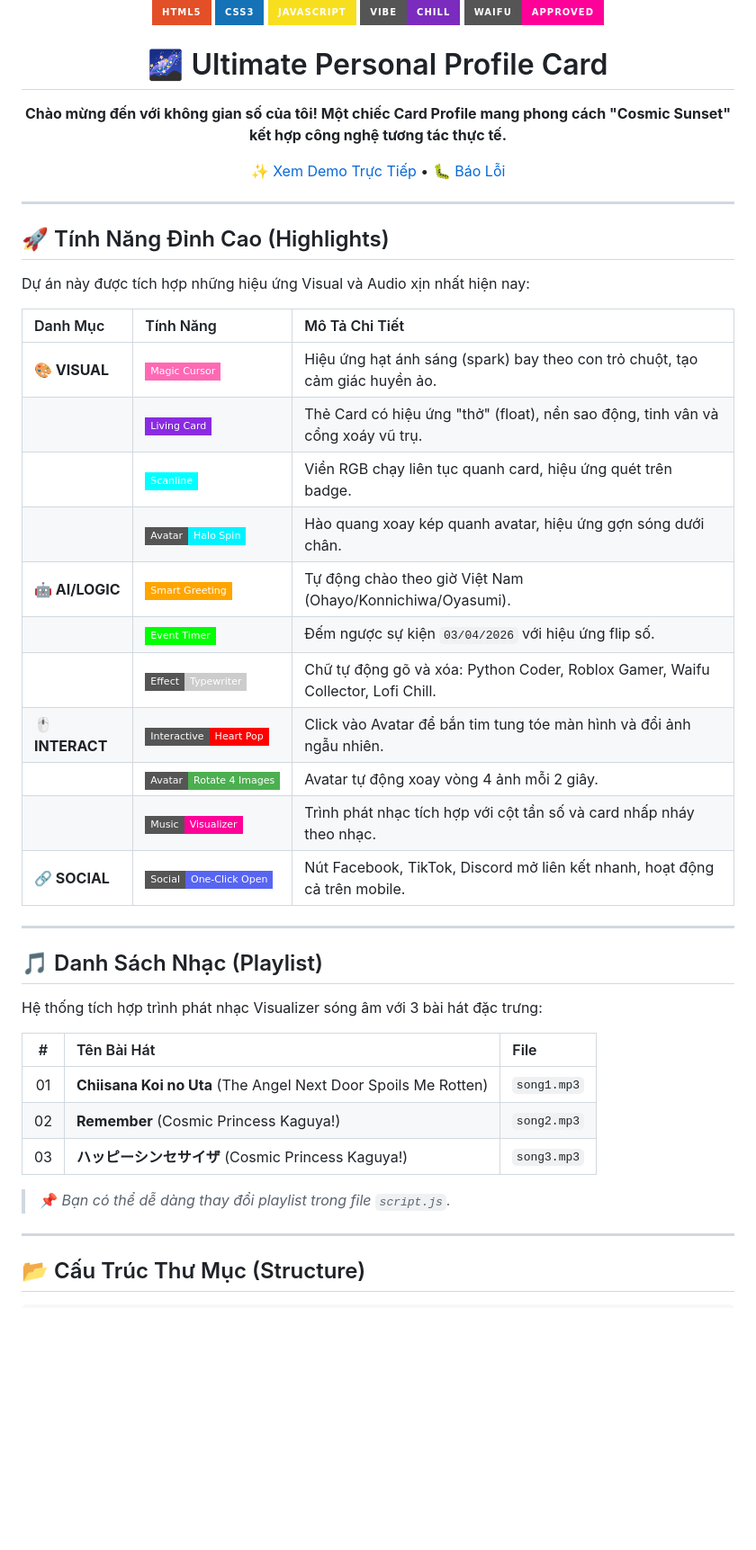
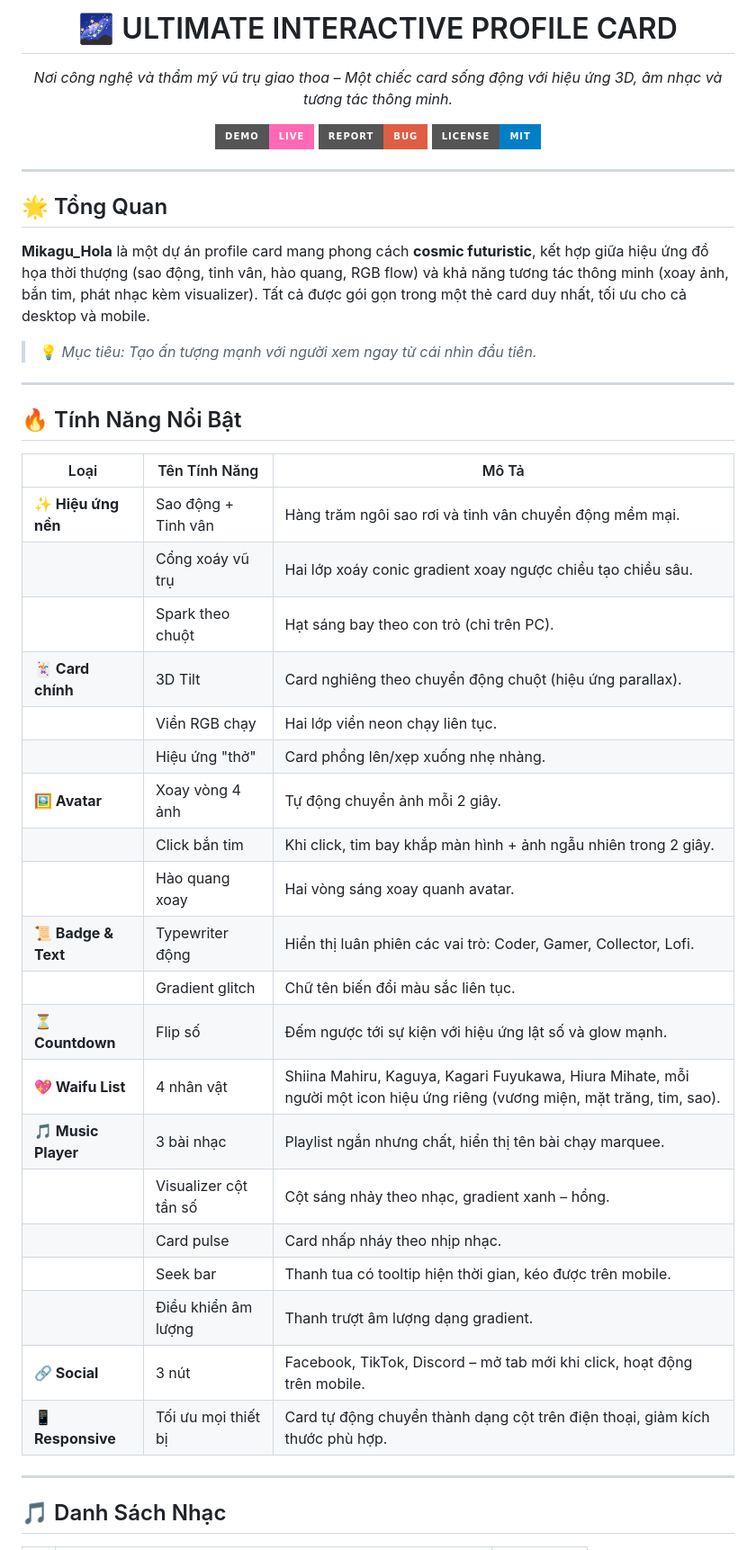
Before and after one commit to Hibandd122/profilecard, a Markdown page: README.md, the part around one of its changes. Shown at 90% size. GitHub-like rendering; badges without logos; blank space fills up the shorter version.

```diff
--- a/README.md
+++ b/README.md
@@ -4,55 +13,48 @@
 
-<p align="center">
-  <img src="https://img.shields.io/badge/HTML5-E34F26?style=for-the-badge&logo=html5&logoColor=white" />
-  <img src="https://img.shields.io/badge/CSS3-1572B6?style=for-the-badge&logo=css3&logoColor=white" />
-  <img src="https://img.shields.io/badge/JavaScript-F7DF1E?style=for-the-badge&logo=javascript&logoColor=black" />
-  <img src="https://img.shields.io/badge/Vibe-Chill-7b2cbf?style=for-the-badge" />
-  <img src="https://img.shields.io/badge/Waifu-Approved-ff0099?style=for-the-badge" />
-</p>
+  <h1>🌌 ULTIMATE INTERACTIVE PROFILE CARD</h1>
+  <p><i>Nơi công nghệ và thẩm mỹ vũ trụ giao thoa – Một chiếc card sống động với hiệu ứng 3D, âm nhạc và tương tác thông minh.</i></p>
 
-# 🌌 Ultimate Personal Profile Card
-
-**Chào mừng đến với không gian số của tôi! Một chiếc Card Profile mang phong cách "Cosmic Sunset" kết hợp công nghệ tương tác thực tế.**
-
-[✨ Xem Demo Trực Tiếp](https://your-demo-link.com) • [🐛 Báo Lỗi](https://github.com/your-repo/issues)
-
+  <a href="https://your-demo-link.github.io"><img src="https://img.shields.io/badge/DEMO-LIVE-ff69b4?style=for-the-badge&logo=github" /></a>
+  <a href="https://github.com/yourname/yourrepo/issues"><img src="https://img.shields.io/badge/REPORT-BUG-red?style=for-the-badge&logo=github" /></a>
+  <a href="LICENSE"><img src="https://img.shields.io/badge/License-MIT-blue?style=for-the-badge" /></a>
 </div>
 
 ---
 
-## 🚀 Tính Năng Đỉnh Cao (Highlights)
+## 🌟 Tổng Quan
 
-Dự án này được tích hợp những hiệu ứng Visual và Audio xịn nhất hiện nay:
+**Mikagu_Hola** là một dự án profile card mang phong cách **cosmic futuristic**, kết hợp giữa hiệu ứng đồ họa thời thượng (sao động, tinh vân, hào quang, RGB flow) và khả năng tương tác thông minh (xoay ảnh, bắn tim, phát nhạc kèm visualizer). Tất cả được gói gọn trong một thẻ card duy nhất, tối ưu cho cả desktop và mobile.
 
-| Danh Mục | Tính Năng | Mô Tả Chi Tiết |
-| :--- | :--- | :--- |
-| **🎨 VISUAL** | ![Magic Cursor](https://img.shields.io/badge/Magic_Cursor-FF69B4?style=flat-square) | Hiệu ứng hạt ánh sáng (spark) bay theo con trỏ chuột, tạo cảm giác huyền ảo. |
-| | ![Living Card](https://img.shields.io/badge/Living_Card-8A2BE2?style=flat-square) | Thẻ Card có hiệu ứng "thở" (float), nền sao động, tinh vân và cổng xoáy vũ trụ. |
-| | ![Hologram](https://img.shields.io/badge/Scanline-00FFFF?style=flat-square) | Viền RGB chạy liên tục quanh card, hiệu ứng quét trên badge. |
-| | ![Avatar Halo](https://img.shields.io/badge/Avatar-Halo_Spin-00f2ff?style=flat-square) | Hào quang xoay kép quanh avatar, hiệu ứng gợn sóng dưới chân. |
-| **🤖 AI/LOGIC** | ![Smart Greeting](https://img.shields.io/badge/Smart_Greeting-FFA500?style=flat-square) | Tự động chào theo giờ Việt Nam (Ohayo/Konnichiwa/Oyasumi). |
-| | ![Countdown](https://img.shields.io/badge/Event_Timer-00FF00?style=flat-square) | Đếm ngược sự kiện `03/04/2026` với hiệu ứng flip số. |
-| | ![Typewriter](https://img.shields.io/badge/Effect-Typewriter-CCCCCC?style=flat-square) | Chữ tự động gõ và xóa: Python Coder, Roblox Gamer, Waifu Collector, Lofi Chill. |
-| **🖱️ INTERACT** | ![Waifu Click](https://img.shields.io/badge/Interactive-Heart_Pop-FF0000?style=flat-square) | Click vào Avatar để bắn tim tung tóe màn hình và đổi ảnh ngẫu nhiên. |
-| | ![Avatar Rotate](https://img.shields.io/badge/Avatar-Rotate_4_Images-4CAF50?style=flat-square) | Avatar tự động xoay vòng 4 ảnh mỗi 2 giây. |
-| | ![Music Visualizer](https://img.shields.io/badge/Music-Visualizer-ff0099?style=flat-square) | Trình phát nhạc tích hợp với cột tần số và card nhấp nháy theo nhạc. |
-| **🔗 SOCIAL** | ![One-Click](https://img.shields.io/badge/Social-One--Click_Open-5865F2?style=flat-square) | Nút Facebook, TikTok, Discord mở liên kết nhanh, hoạt động cả trên mobile. |
+> 💡 *Mục tiêu: Tạo ấn tượng mạnh với người xem ngay từ cái nhìn đầu tiên.*
 
 ---
 
-## 🎵 Danh Sách Nhạc (Playlist)
+## 🔥 Tính Năng Nổi Bật
 
-Hệ thống tích hợp trình phát nhạc Visualizer sóng âm với 3 bài hát đặc trưng:
-
-| # | Tên Bài Hát | File |
-| :-: | :--- | :--- |
-| 01 | **Chiisana Koi no Uta** (The Angel Next Door Spoils Me Rotten) | `song1.mp3` |
-| 02 | **Remember** (Cosmic Princess Kaguya!) | `song2.mp3` |
-| 03 | **ハッピーシンセサイザ** (Cosmic Princess Kaguya!) | `song3.mp3` |
-
-> 📌 *Bạn có thể dễ dàng thay đổi playlist trong file `script.js`.*
+| Loại | Tên Tính Năng | Mô Tả |
+|------|---------------|-------|
+| **✨ Hiệu ứng nền** | Sao động + Tinh vân | Hàng trăm ngôi sao rơi và tinh vân chuyển động mềm mại. |
+| | Cổng xoáy vũ trụ | Hai lớp xoáy conic gradient xoay ngược chiều tạo chiều sâu. |
+| | Spark theo chuột | Hạt sáng bay theo con trỏ (chỉ trên PC). |
+| **🃏 Card chính** | 3D Tilt | Card nghiêng theo chuyển động chuột (hiệu ứng parallax). |
+| | Viền RGB chạy | Hai lớp viền neon chạy liên tục. |
+| | Hiệu ứng "thở" | Card phồng lên/xẹp xuống nhẹ nhàng. |
+| **🖼️ Avatar** | Xoay vòng 4 ảnh | Tự động chuyển ảnh mỗi 2 giây. |
+| | Click bắn tim | Khi click, tim bay khắp màn hình + ảnh ngẫu nhiên trong 2 giây. |
+| | Hào quang xoay | Hai vòng sáng xoay quanh avatar. |
+| **📜 Badge & Text** | Typewriter động | Hiển thị luân phiên các vai trò: Coder, Gamer, Collector, Lofi. |
+| | Gradient glitch | Chữ tên biến đổi màu sắc liên tục. |
+| **⏳ Countdown** | Flip số | Đếm ngược tới sự kiện với hiệu ứng lật số và glow mạnh. |
+| **💖 Waifu List** | 4 nhân vật | Shiina Mahiru, Kaguya, Kagari Fuyukawa, Hiura Mihate, mỗi người một icon hiệu ứng riêng (vương miện, mặt trăng, tim, sao). |
+| **🎵 Music Player** | 3 bài nhạc | Playlist ngắn nhưng chất, hiển thị tên bài chạy marquee. |
+| | Visualizer cột tần số | Cột sáng nhảy theo nhạc, gradient xanh – hồng. |
+| | Card pulse | Card nhấp nháy theo nhịp nhạc. |
+| | Seek bar | Thanh tua có tooltip hiện thời gian, kéo được trên mobile. |
+| | Điều khiển âm lượng | Thanh trượt âm lượng dạng gradient. |
+| **🔗 Social** | 3 nút | Facebook, TikTok, Discord – mở tab mới khi click, hoạt động trên mobile. |
+| **📱 Responsive** | Tối ưu mọi thiết bị | Card tự động chuyển thành dạng cột trên điện thoại, giảm kích thước phù hợp. |
 
 ---
 
-## 📂 Cấu Trúc Thư Mục (Structure)
+## 🎵 Danh Sách Nhạc
 
```
Also changed, not shown: other parts of README.md (+31 -14 lines).
